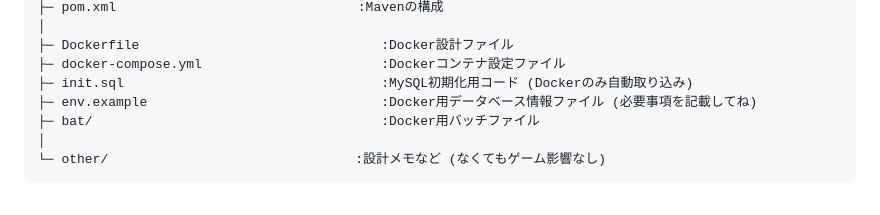
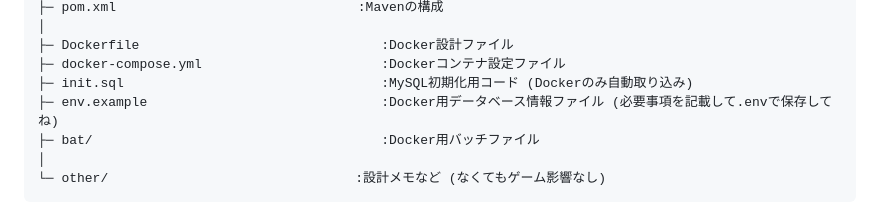
Before and after one commit to TT-3-14159265358979323846264338/catastrophe-war, a Markdown page: README.md, the part around the change. Drawn GitHub-style.

```diff
--- a/README.md
+++ b/README.md
@@ -56,7 +56,7 @@ spring.jpa.hibernate.ddl-auto=update
 ├─ Dockerfile                               :Docker設計ファイル
 ├─ docker-compose.yml                       :Dockerコンテナ設定ファイル
 ├─ init.sql                                 :MySQL初期化用コード (Dockerのみ自動取り込み)
-├─ env.example                              :Docker用データベース情報ファイル (必要事項を記載してね)
+├─ env.example                              :Docker用データベース情報ファイル (必要事項を記載して.envで保存してね)
 ├─ bat/                                     :Docker用バッチファイル
 │
 └─ other/　　　　　　　　　　　　　　　　　　　:設計メモなど (なくてもゲーム影響なし)
```
